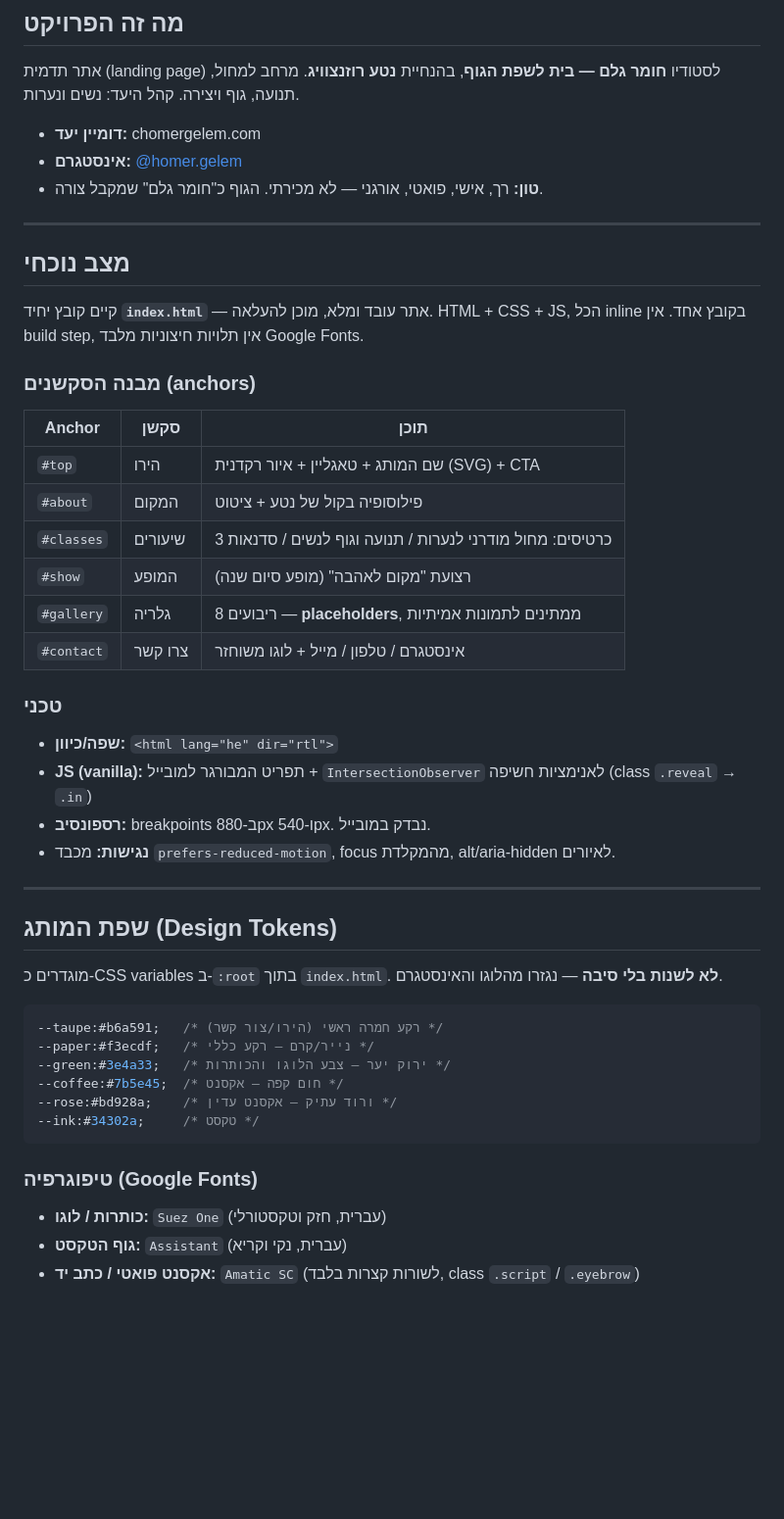
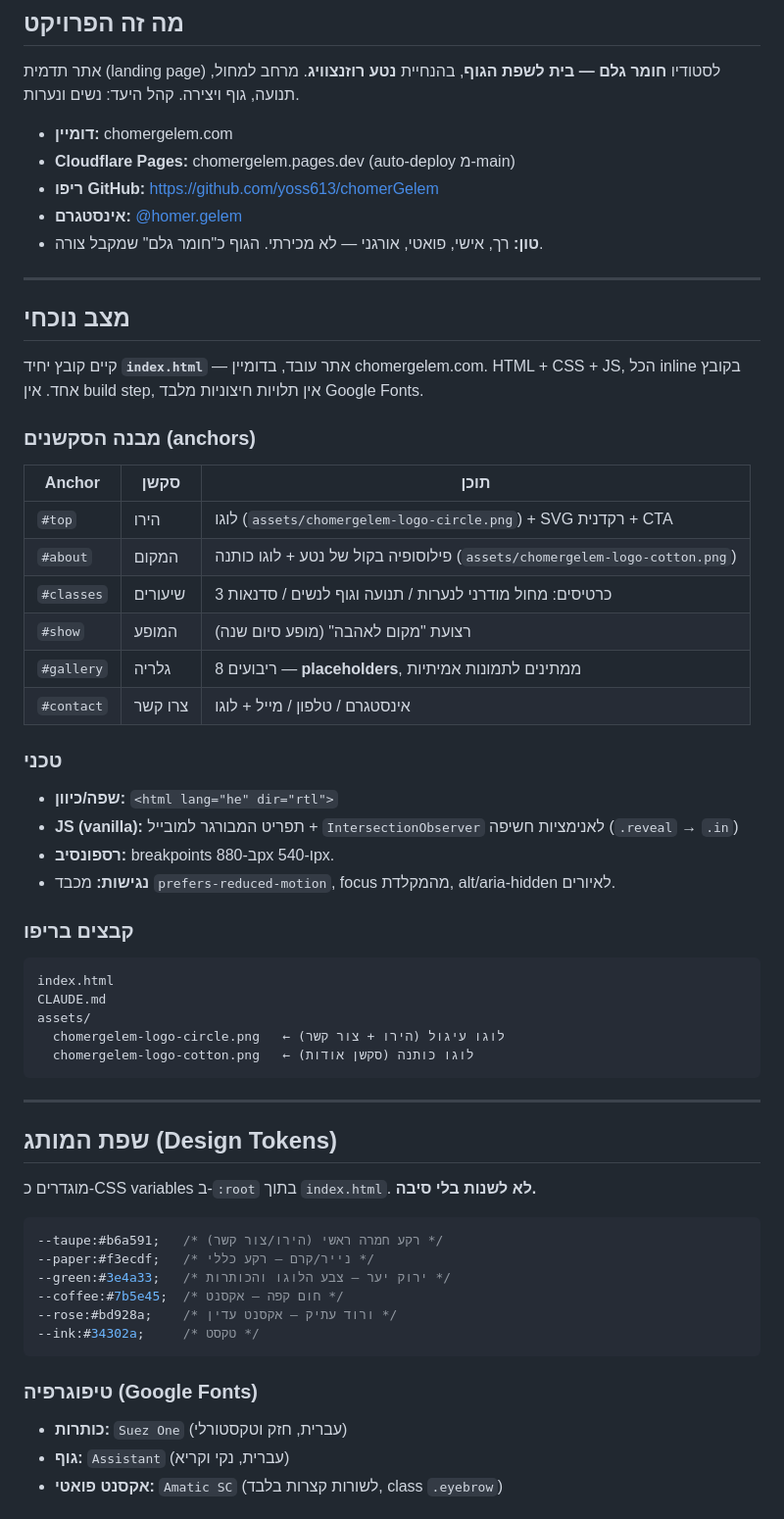
Before and after one commit to yoss613/chomerGelem, a Markdown page: CLAUDE.md, the part around one of its changes. Shown at 98% size. Drawn GitHub-style; blank space fills up the shorter version.

````diff
--- a/CLAUDE.md
+++ b/CLAUDE.md
@@ -10,7 +10,9 @@
 אתר תדמית (landing page) לסטודיו **חומר גלם — בית לשפת הגוף**, בהנחיית **נטע רוזנצוויג**.
 מרחב למחול, תנועה, גוף ויצירה. קהל היעד: נשים ונערות.
 
-- **דומיין יעד:** chomergelem.com
+- **דומיין:** chomergelem.com
+- **Cloudflare Pages:** chomergelem.pages.dev (auto-deploy מ-main)
+- **ריפו GitHub:** https://github.com/yoss613/chomerGelem
 - **אינסטגרם:** [@homer.gelem](https://instagram.com/homer.gelem)
 - **טון:** רך, אישי, פואטי, אורגני — לא מכירתי. הגוף כ"חומר גלם" שמקבל צורה.
 
@@ -18,31 +20,39 @@
 
 ## מצב נוכחי
 
-קיים קובץ יחיד **`index.html`** — אתר עובד ומלא, מוכן להעלאה.
-HTML + CSS + JS, הכל inline בקובץ אחד. אין build step, אין תלויות חיצוניות
-מלבד Google Fonts.
+קיים קובץ יחיד **`index.html`** — אתר עובד, בדומיין chomergelem.com.
+HTML + CSS + JS, הכל inline בקובץ אחד. אין build step, אין תלויות חיצוניות מלבד Google Fonts.
 
 ### מבנה הסקשנים (anchors)
 | Anchor | סקשן | תוכן |
 |---|---|---|
-| `#top` | הירו | שם המותג + טאגליין + איור רקדנית (SVG) + CTA |
-| `#about` | המקום | פילוסופיה בקול של נטע + ציטוט |
+| `#top` | הירו | לוגו (`assets/chomergelem-logo-circle.png`) + SVG רקדנית + CTA |
+| `#about` | המקום | פילוסופיה בקול של נטע + לוגו כותנה (`assets/chomergelem-logo-cotton.png`) |
 | `#classes` | שיעורים | 3 כרטיסים: מחול מודרני לנערות / תנועה וגוף לנשים / סדנאות |
 | `#show` | המופע | רצועת "מקום לאהבה" (מופע סיום שנה) |
 | `#gallery` | גלריה | 8 ריבועים — **placeholders**, ממתינים לתמונות אמיתיות |
-| `#contact` | צרו קשר | אינסטגרם / טלפון / מייל + לוגו משוחזר |
+| `#contact` | צרו קשר | אינסטגרם / טלפון / מייל + לוגו |
 
 ### טכני
 - **שפה/כיוון:** `<html lang="he" dir="rtl">`
-- **JS (vanilla):** תפריט המבורגר למובייל + `IntersectionObserver` לאנימציות חשיפה (class `.reveal` → `.in`)
-- **רספונסיב:** breakpoints ב-880px ו-540px. נבדק במובייל.
+- **JS (vanilla):** תפריט המבורגר למובייל + `IntersectionObserver` לאנימציות חשיפה (`.reveal` → `.in`)
+- **רספונסיב:** breakpoints ב-880px ו-540px.
 - **נגישות:** מכבד `prefers-reduced-motion`, focus מהמקלדת, alt/aria-hidden לאיורים.
+
+### קבצים בריפו
+```
+index.html
+CLAUDE.md
+assets/
+  chomergelem-logo-circle.png   ← לוגו עיגול (הירו + צור קשר)
+  chomergelem-logo-cotton.png   ← לוגו כותנה (סקשן אודות)
+```
 
 ---
 
 ## שפת המותג (Design Tokens)
 
-מוגדרים כ-CSS variables ב-`:root` בתוך `index.html`. **לא לשנות בלי סיבה** — נגזרו מהלוגו והאינסטגרם.
+מוגדרים כ-CSS variables ב-`:root` בתוך `index.html`. **לא לשנות בלי סיבה.**
 
 ```css
 --taupe:#b6a591;   /* רקע חמרה ראשי (הירו/צור קשר) */
@@ -54,7 +64,7 @@ HTML + CSS + JS, הכל inline בקובץ אחד. אין build step, אין תל
 ```
 
 ### טיפוגרפיה (Google Fonts)
-- **כותרות / לוגו:** `Suez One` (עברית, חזק וטקסטורלי)
-- **גוף הטקסט:** `Assistant` (עברית, נקי וקריא)
-- **אקסנט פואטי / כתב יד:** `Amatic SC` (לשורות קצרות בלבד, class `.script` / `.eyebrow`)
+- **כותרות:** `Suez One` (עברית, חזק וטקסטורלי)
+- **גוף:** `Assistant` (עברית, נקי וקריא)
+- **אקסנט פואטי:** `Amatic SC` (לשורות קצרות בלבד, class `.eyebrow`)
 
````
Also changed, not shown: other parts of CLAUDE.md (+41 -33 lines).
